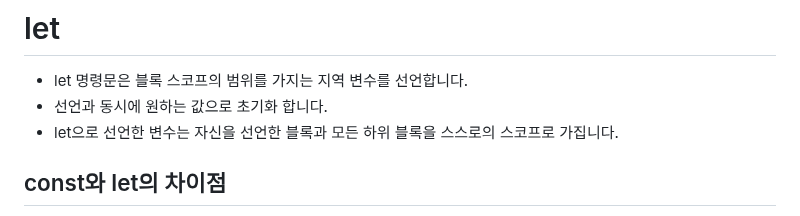
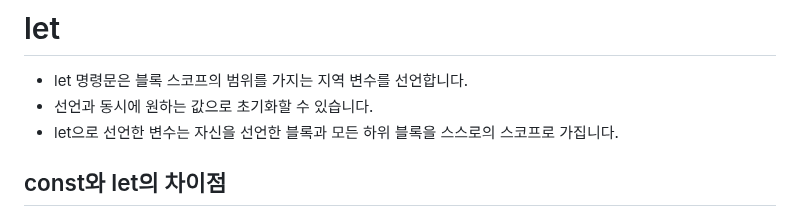
Before and after one commit to themoment-team/2024-Onboarding, a Markdown page: bae080311/front.md, the part around the change. GitHub-like rendering.

Commit message:
let 정의 수정

```diff
--- a/bae080311/front.md
+++ b/bae080311/front.md
@@ -6,7 +6,7 @@
 - 블록 스코프를 가지고 있습니다.
 # let
 - let 명령문은 블록 스코프의 범위를 가지는 지역 변수를 선언합니다.
-- 선언과 동시에 원하는 값으로 초기화 합니다.
+- 선언과 동시에 원하는 값으로 초기화할 수 있습니다.
 - let으로 선언한 변수는 자신을 선언한 블록과 모든 하위 블록을 스스로의 스코프로 가집니다.
 ## const와 let의 차이점
 1. 값의 변경 여부:
```
